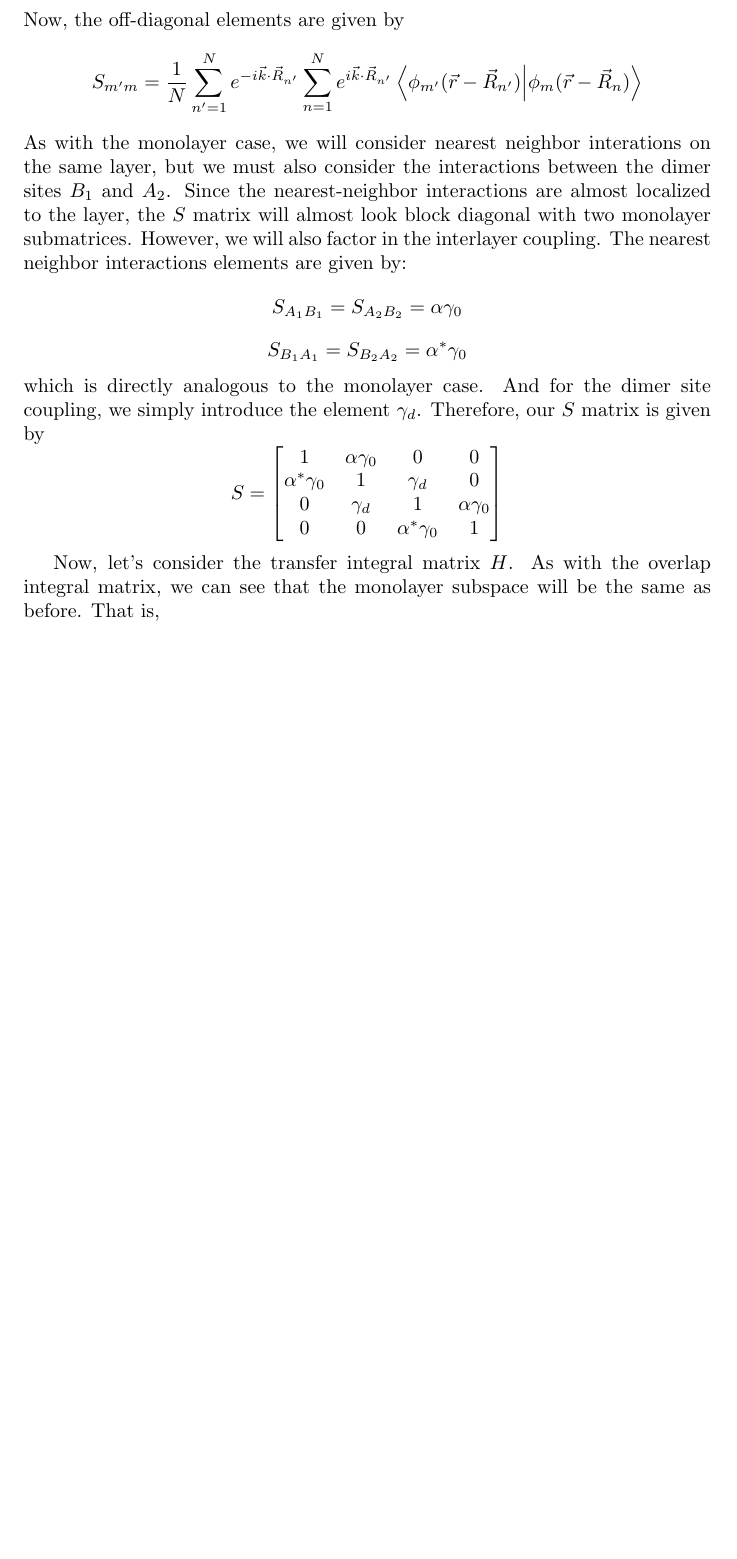
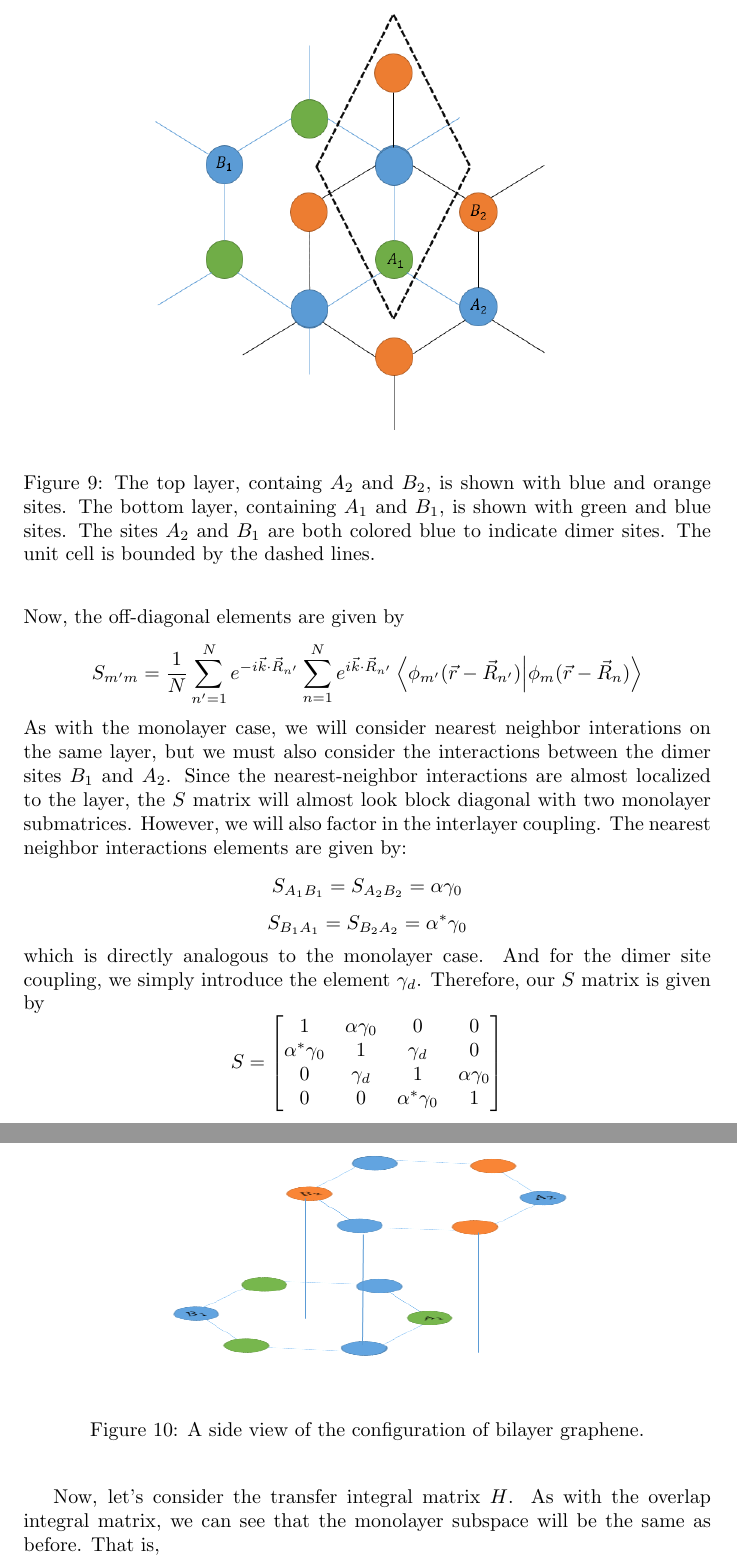
Before and after one commit to cec08e/bilayer-graphene, a LaTeX paper (notes/tight_binding.tex): part of page 16 of 17 before the commit and two parts of pages 16 and 17 of 18 after it, the two joined at a grey line, cut at the place of the change, the shorter picture padded with empty space. Compiled offline with pdfLaTeX.

Commit message:
Added bilayer figures.

```diff
--- a/notes/tight_binding.tex
+++ b/notes/tight_binding.tex
@@ -310,7 +310,18 @@ Finally, we take a look at the bilayer case. When considering two layers of grap
 two carbon atoms in the unit cell of the bottom lattice as well as two carbon atoms in the unit cell of the top lattice. Within the bilayer unit cell,
 we have four sites: $A_{1}$ and $B_{1}$ on the bottom layer, and $A_{2}$ and $B_{2}$ on the top layer. The layers are stacked such that $A_{2}$ lies
 directly on top of $B_{1}$, but $A_{1}$ and $B_{2}$ are not aligned. For this reason, $A_{2}$ and $B_{1}$ are referred to as "dimer" sites while
-$A_{1}$ and $B_{2}$ are non-dimer sites. The configuration of the unit cell is shown in figure 10. \par
+$A_{1}$ and $B_{2}$ are non-dimer sites. The configuration of the unit cell is shown in figure 9. \par
+\begin{figure}[h]
+\centering
+\includegraphics[scale=.50]{bilayer}
+\caption{The top layer, containg $A_{2}$ and $B_{2}$, is shown with blue and orange sites. The bottom layer, containing $A_{1}$ and $B_{1}$, is shown with green and blue sites.
+The sites $A_{2}$ and $B_{1}$ are both colored blue to indicate dimer sites. The unit cell is bounded by the dashed lines. }
+\end{figure}
+\begin{figure}[h]
+\centering
+\includegraphics[scale=.62]{bilayer2}
+\caption{A side view of the configuration of bilayer graphene. }
+\end{figure}
 We begin by formalizing the techniques of the last section and observing that the energy $E(\vec{k})$ satisfies the following relation:
 $$H\psi_{k}=E(\vec{k})S\psi_{k}$$
 where $\psi_{k}$ is the electronic wavefunction, $H$ is the \emph{transfer integral matrix} and $S$ is the \emph{overlap integral matrix}. The
```
Also changed, not shown: notes/figures/bilayer.PNG (added), notes/figures/bilayer2.PNG (added), notes/tight_binding.pdf, notes/tight_binding.tex (2 more changed lines).
